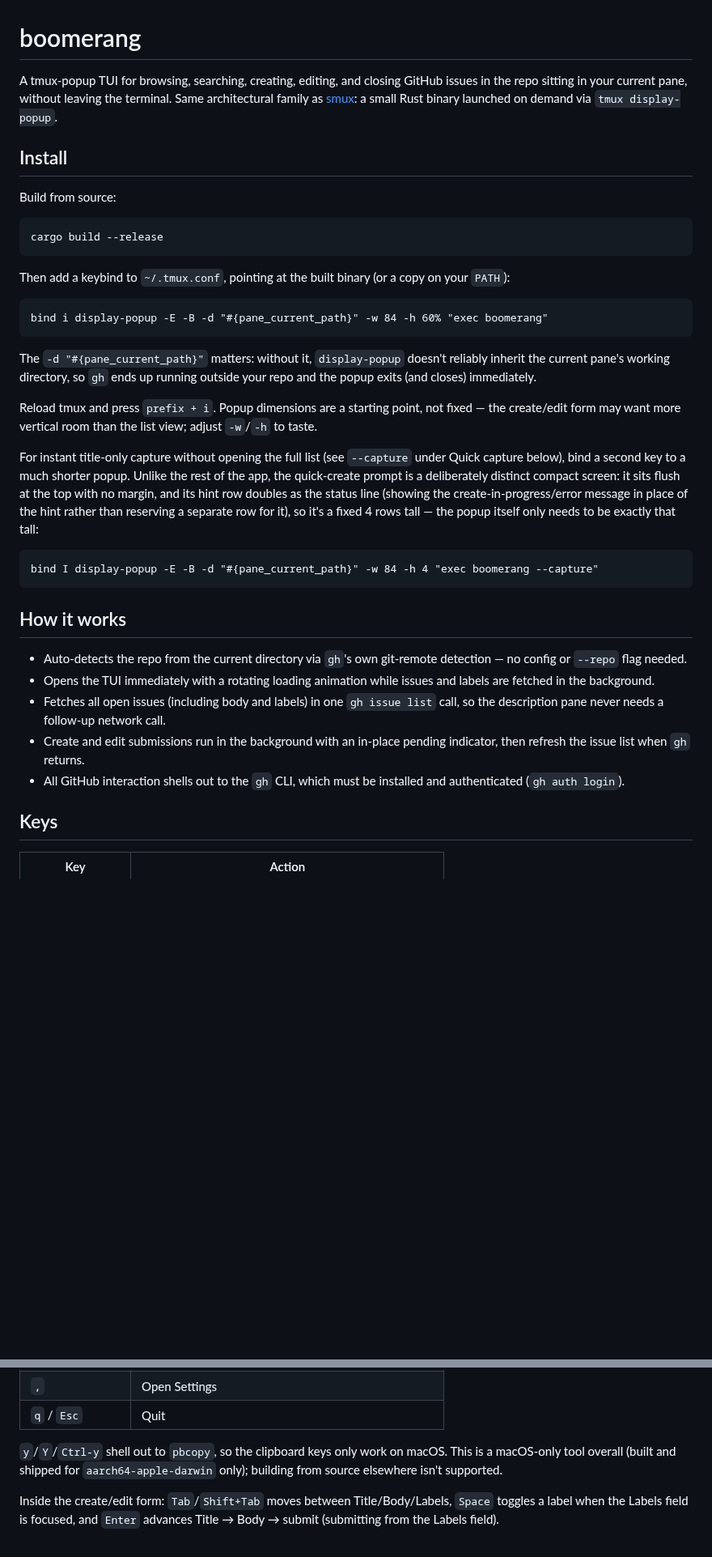
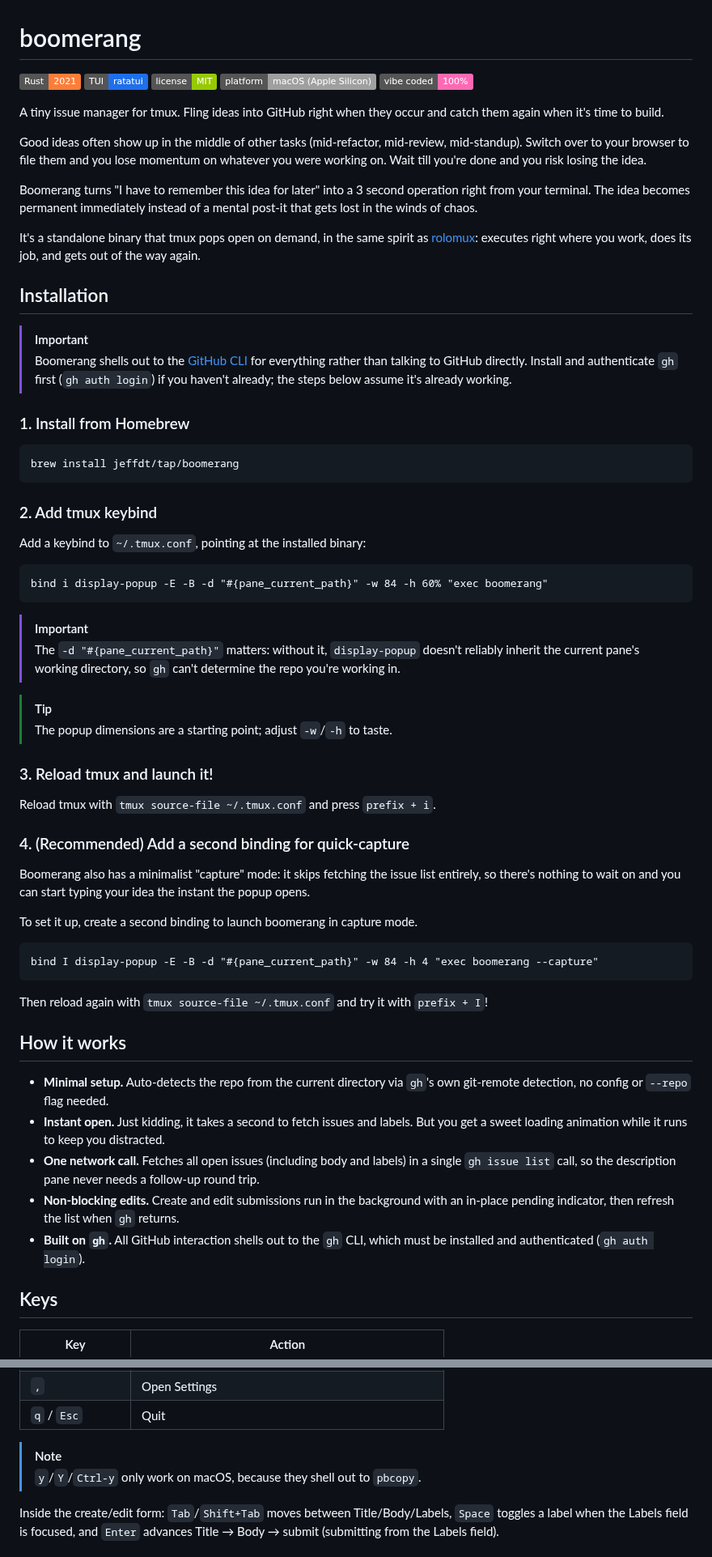
Before and after one commit to jeffdt/boomerang, a Markdown page: README.md, 2 parts joined by grey strips. Shown at 81% size. Drawn GitHub-style; badges without logos; blank space fills up the shorter version.

````diff
--- a/README.md
+++ b/README.md
@@ -1,59 +1,66 @@
 # boomerang
 
-A tmux-popup TUI for browsing, searching, creating, editing, and closing
-GitHub issues in the repo sitting in your current pane, without leaving the
-terminal. Same architectural family as
-[smux](https://github.com/jeffdt/smux): a small Rust binary launched on
-demand via `tmux display-popup`.
+![Rust](https://img.shields.io/badge/Rust-2021-orange?logo=rust&logoColor=white)
+![TUI](https://img.shields.io/badge/TUI-ratatui-1f6feb)
+![License](https://img.shields.io/badge/license-MIT-green)
+![Platform](https://img.shields.io/badge/platform-macOS%20(Apple%20Silicon)-lightgrey)
+![Vibe coded](https://img.shields.io/badge/vibe%20coded-100%25-ff69b4)
 
-## Install
+A tiny issue manager for tmux. Fling ideas into GitHub right when they occur and catch them again when it's time to build.
 
-Build from source:
+Good ideas often show up in the middle of other tasks (mid-refactor, mid-review, mid-standup).
+Switch over to your browser to file them and you lose momentum on whatever you were working on.
+Wait till you're done and you risk losing the idea.
 
+Boomerang turns "I have to remember this idea for later" into a 3 second operation right from your terminal.
+The idea becomes permanent immediately instead of a mental post-it that gets lost in the winds of chaos.
+
+It's a standalone binary that tmux pops open on demand, in the same spirit as [rolomux](https://github.com/jeffdt/rolomux): executes right where you work, does its job, and gets out of the way again.
+
+## Installation
+
+> [!IMPORTANT]
+> Boomerang shells out to the [GitHub CLI](https://cli.github.com) for everything rather than talking to GitHub directly. Install and authenticate `gh` first (`gh auth login`) if you haven't already; the steps below assume it's already working.
+
+### 1. Install from Homebrew
 ```sh
-cargo build --release
+brew install jeffdt/tap/boomerang
 ```
 
-Then add a keybind to `~/.tmux.conf`, pointing at the built binary (or a copy
-on your `PATH`):
+### 2. Add tmux keybind
+Add a keybind to `~/.tmux.conf`, pointing at the installed binary:
 
 ```tmux
 bind i display-popup -E -B -d "#{pane_current_path}" -w 84 -h 60% "exec boomerang"
 ```
 
-The `-d "#{pane_current_path}"` matters: without it, `display-popup` doesn't
-reliably inherit the current pane's working directory, so `gh` ends up
-running outside your repo and the popup exits (and closes) immediately.
+> [!IMPORTANT]
+> The `-d "#{pane_current_path}"` matters: without it, `display-popup` doesn't reliably inherit the current pane's working directory, so `gh` can't determine the repo you're working in.
 
-Reload tmux and press `prefix + i`. Popup dimensions are a starting point,
-not fixed — the create/edit form may want more vertical room than the list
-view; adjust `-w`/`-h` to taste.
+> [!TIP]
+> The popup dimensions are a starting point; adjust `-w`/`-h` to taste.
 
-For instant title-only capture without opening the full list (see
-`--capture` under Quick capture below), bind a second key to a much shorter
-popup. Unlike the rest of the app, the quick-create prompt is a deliberately
-distinct compact screen: it sits flush at the top with no margin, and its
-hint row doubles as the status line (showing the create-in-progress/error
-message in place of the hint rather than reserving a separate row for it),
-so it's a fixed 4 rows tall — the popup itself only needs to be exactly
-that tall:
+### 3. Reload tmux and launch it!
+Reload tmux with `tmux source-file ~/.tmux.conf` and press `prefix + i`.
+
+### 4. (Recommended) Add a second binding for quick-capture
+Boomerang also has a minimalist "capture" mode: it skips fetching the issue list entirely, so there's nothing to wait on and you can start typing your idea the instant the popup opens.
+
+To set it up, create a second binding to launch boomerang in capture mode.
 
 ```tmux
 bind I display-popup -E -B -d "#{pane_current_path}" -w 84 -h 4 "exec boomerang --capture"
 ```
 
+Then reload again with `tmux source-file ~/.tmux.conf` and try it with `prefix + I`!
+
 ## How it works
 
-- Auto-detects the repo from the current directory via `gh`'s own git-remote
-  detection — no config or `--repo` flag needed.
-- Opens the TUI immediately with a rotating loading animation while issues and
-  labels are fetched in the background.
-- Fetches all open issues (including body and labels) in one `gh issue list`
-  call, so the description pane never needs a follow-up network call.
-- Create and edit submissions run in the background with an in-place pending
-  indicator, then refresh the issue list when `gh` returns.
-- All GitHub interaction shells out to the `gh` CLI, which must be installed
-  and authenticated (`gh auth login`).
+- **Minimal setup.** Auto-detects the repo from the current directory via `gh`'s own git-remote detection, no config or `--repo` flag needed.
+- **Instant open.** Just kidding, it takes a second to fetch issues and labels. But you get a sweet loading animation while it runs to keep you distracted.
+- **One network call.** Fetches all open issues (including body and labels) in a single `gh issue list` call, so the description pane never needs a follow-up round trip.
+- **Non-blocking edits.** Create and edit submissions run in the background with an in-place pending indicator, then refresh the list when `gh` returns.
+- **Built on `gh`.** All GitHub interaction shells out to the `gh` CLI, which must be installed and authenticated (`gh auth login`).
 
 ## Keys
 
@@ -73,9 +80,8 @@ bind I display-popup -E -B -d "#{pane_current_path}" -w 84 -h 4 "exec boomerang
 | `,` | Open Settings |
 | `q` / `Esc` | Quit |
 
-`y`/`Y`/`Ctrl-y` shell out to `pbcopy`, so the clipboard keys only work on
-macOS. This is a macOS-only tool overall (built and shipped for
-`aarch64-apple-darwin` only); building from source elsewhere isn't supported.
+> [!NOTE]
+> `y`/`Y`/`Ctrl-y` only work on macOS, because they shell out to `pbcopy`.
 
 Inside the create/edit form: `Tab`/`Shift+Tab` moves between Title/Body/Labels,
 `Space` toggles a label when the Labels field is focused, and `Enter` advances
````
Also changed, not shown: other parts of README.md (+26 -26 lines), AGENTS.md (+42 -1 lines), docs/images/quick-capture.gif (added), 4 other files.
